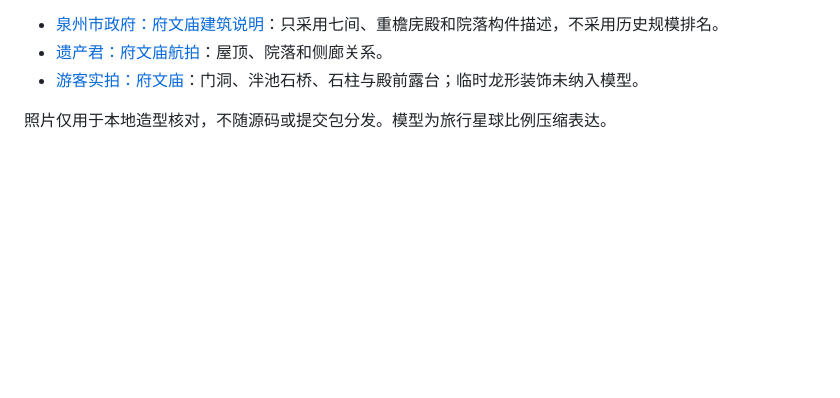
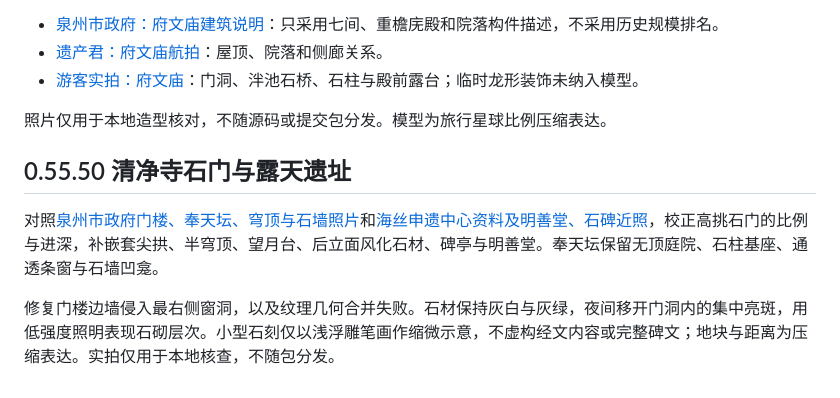
Before and after one commit to Monking-peng/travel-planet, a Markdown page: docs/QUANZHOU_REFERENCES.md, the part around the change. Drawn GitHub-style; blank space fills up the shorter version.

Commit message:
Refine Quanzhou Qingjing Mosque stone gateway and roofless prayer hall

```diff
--- a/docs/QUANZHOU_REFERENCES.md
+++ b/docs/QUANZHOU_REFERENCES.md
@@ -66,3 +66,10 @@
 - [游客实拍：府文庙](https://you.ctrip.com/travels/quanzhou243/4126151.html)：门洞、泮池石桥、石柱与殿前露台；临时龙形装饰未纳入模型。
 
 照片仅用于本地造型核对，不随源码或提交包分发。模型为旅行星球比例压缩表达。
+
+
+## 0.55.50 清净寺石门与露天遗址
+
+对照[泉州市政府门楼、奉天坛、穹顶与石墙照片](https://www.quanzhou.gov.cn/zfb/xxgk/ztxxgk/ggwhty/whycbh/201905/t20190508_1610336.htm)和[海丝申遗中心资料及明善堂、石碑近照](https://www.quanzhou.gov.cn/zfb/xxgk/ztxxgk/ggwhty/whssml/202305/t20230516_2880606.htm)，校正高挑石门的比例与进深，补嵌套尖拱、半穹顶、望月台、后立面风化石材、碑亭与明善堂。奉天坛保留无顶庭院、石柱基座、通透条窗与石墙凹龛。
+
+修复门楼边墙侵入最右侧窗洞，以及纹理几何合并失败。石材保持灰白与灰绿，夜间移开门洞内的集中亮斑，用低强度照明表现石砌层次。小型石刻仅以浅浮雕笔画作缩微示意，不虚构经文内容或完整碑文；地块与距离为压缩表达。实拍仅用于本地核查，不随包分发。
```
Also changed, not shown: README.md (+1 -1 lines), docs/TESTING.md (+7 -0 lines), docs/quanzhou-qingjing-320.png (added), docs/quanzhou-qingjing-day.png (added), docs/quanzhou-qingjing-night.png (added), 7 other files.
